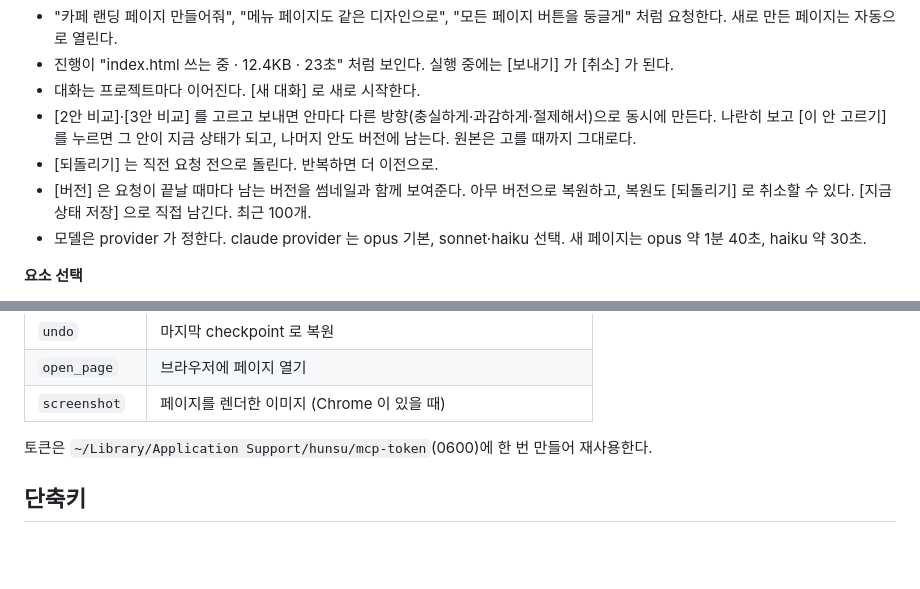
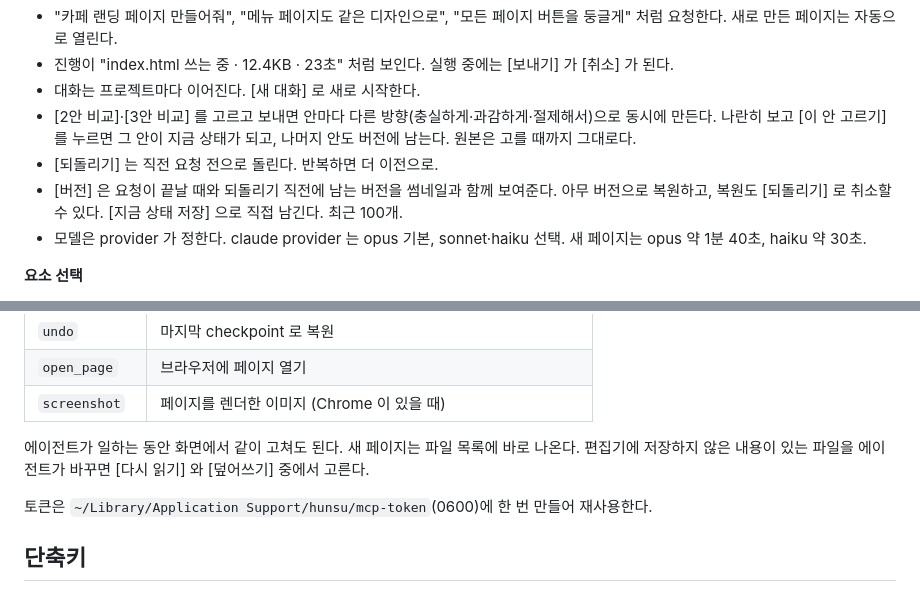
Before and after one commit to zzzinho/hunsu, a Markdown page: README.md, 2 parts joined by grey strips. GitHub-like rendering; blank space fills up the shorter version.

Commit message:
README·기획: 동시 작업 반영
Co-Authored-By: Claude Opus 5.5 <noreply@anthropic.com>

```diff
--- a/README.md
+++ b/README.md
@@ -51,7 +51,7 @@ hunsu ~/designs      # 생략하면 현재 디렉터리
 - 대화는 프로젝트마다 이어진다. [새 대화] 로 새로 시작한다.
 - [2안 비교]·[3안 비교] 를 고르고 보내면 안마다 다른 방향(충실하게·과감하게·절제해서)으로 동시에 만든다. 나란히 보고 [이 안 고르기] 를 누르면 그 안이 지금 상태가 되고, 나머지 안도 버전에 남는다. 원본은 고를 때까지 그대로다.
 - [되돌리기] 는 직전 요청 전으로 돌린다. 반복하면 더 이전으로.
-- [버전] 은 요청이 끝날 때마다 남는 버전을 썸네일과 함께 보여준다. 아무 버전으로 복원하고, 복원도 [되돌리기] 로 취소할 수 있다. [지금 상태 저장] 으로 직접 남긴다. 최근 100개.
+- [버전] 은 요청이 끝날 때와 되돌리기 직전에 남는 버전을 썸네일과 함께 보여준다. 아무 버전으로 복원하고, 복원도 [되돌리기] 로 취소할 수 있다. [지금 상태 저장] 으로 직접 남긴다. 최근 100개.
 - 모델은 provider 가 정한다. claude provider 는 opus 기본, sonnet·haiku 선택. 새 페이지는 opus 약 1분 40초, haiku 약 30초.
 
 **요소 선택**
@@ -112,6 +112,8 @@ hunsu 는 표준 MCP(Streamable HTTP) 서버를 연다. 에이전트가 브라
 | `undo` | 마지막 checkpoint 로 복원 |
 | `open_page` | 브라우저에 페이지 열기 |
 | `screenshot` | 페이지를 렌더한 이미지 (Chrome 이 있을 때) |
+
+에이전트가 일하는 동안 화면에서 같이 고쳐도 된다. 새 페이지는 파일 목록에 바로 나온다. 편집기에 저장하지 않은 내용이 있는 파일을 에이전트가 바꾸면 [다시 읽기] 와 [덮어쓰기] 중에서 고른다.
 
 토큰은 `~/Library/Application Support/hunsu/mcp-token`(0600)에 한 번 만들어 재사용한다.
 
```
Also changed, not shown: PLAN.md (+1 -1 lines), README.en.md (+3 -1 lines).
